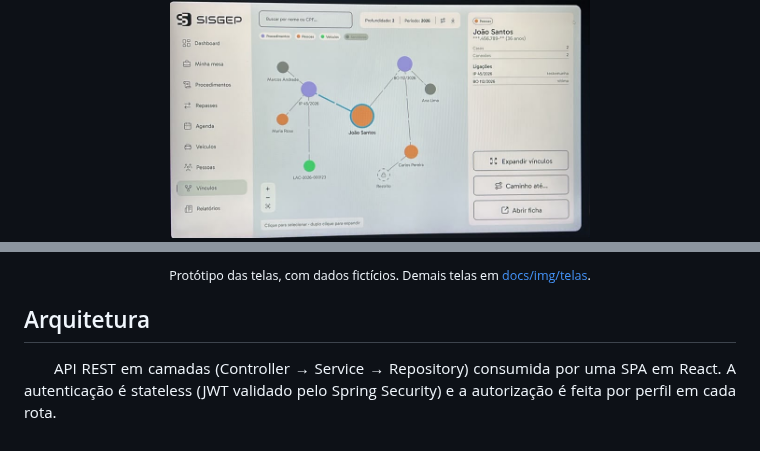
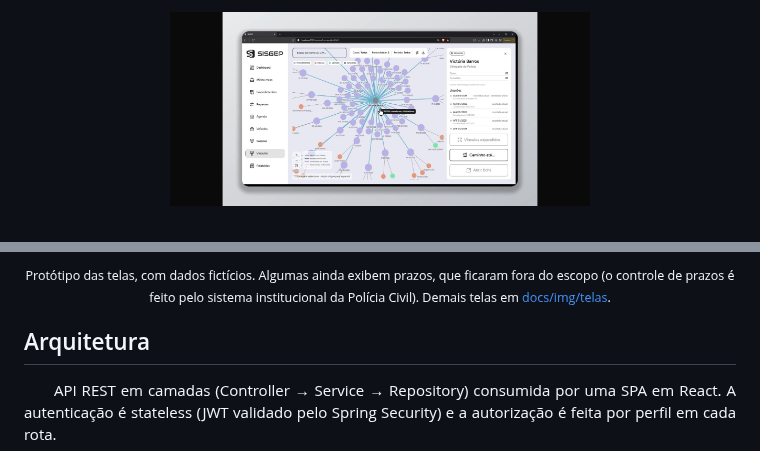
Before and after one commit to vic-barros/delegacia-api, a Markdown page: README.md, 2 parts joined by grey strips. GitHub-like rendering; pictures changed too: docs/img/telas/vinculos-detalhe.jpg (added), docs/img/telas/vinculos.jpg.

```diff
--- a/README.md
+++ b/README.md
@@ -95,6 +103,8 @@ dos dados ou um modelo executado localmente.</p>
 </p>
 
-<p align="center"><sub>Protótipo das telas, com dados fictícios. Demais telas em <a href="docs/img/telas/">docs/img/telas</a>.</sub></p>
+<p align="center"><sub>Protótipo das telas, com dados fictícios. Algumas ainda exibem prazos, que ficaram fora do escopo
+(o controle de prazos é feito pelo sistema institucional da Polícia Civil). Demais telas em
+<a href="docs/img/telas/">docs/img/telas</a>.</sub></p>
 
 ## Arquitetura
 
```
Also changed, not shown: other parts of README.md (+9 -1 lines), docs/img/telas/procedimento-detalhe.jpg (added), docs/img/telas/relatorios.jpg (added), docs/img/telas/veiculo-cadastro.jpg (added).
